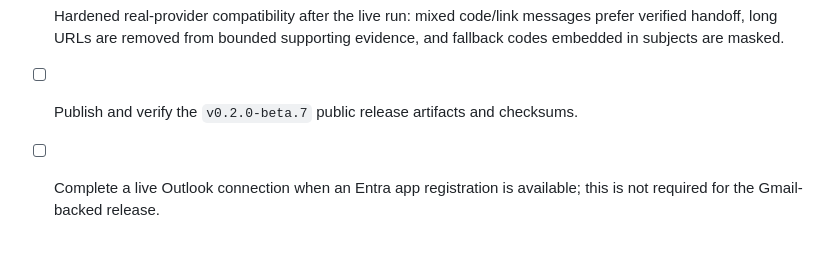
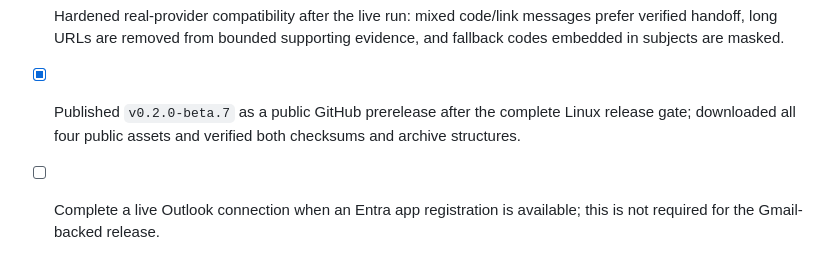
Before and after one commit to lzongren/contextfill, a Markdown page: docs/PROGRESS.md, the part around the change. GitHub-like rendering.

```diff
--- a/docs/PROGRESS.md
+++ b/docs/PROGRESS.md
@@ -42,6 +42,6 @@
 - [x] Packaged and integrity-checked the beta.7 extension and companion, completed the clean-install companion smoke, scanned the extension bundle for secret names, and confirmed zero production audit vulnerabilities.
 - [x] Completed a user-observed real Gmail-to-Medium magic-link handoff: local no-fetch inspection, masked URL, aligned sender/page/destination decision, explicit click, and successful same-tab sign-in.
 - [x] Hardened real-provider compatibility after the live run: mixed code/link messages prefer verified handoff, long URLs are removed from bounded supporting evidence, and fallback codes embedded in subjects are masked.
-- [ ] Publish and verify the `v0.2.0-beta.7` public release artifacts and checksums.
+- [x] Published `v0.2.0-beta.7` as a public GitHub prerelease after the complete Linux release gate; downloaded all four public assets and verified both checksums and archive structures.
 - [ ] Complete a live Outlook connection when an Entra app registration is available; this is not required for the Gmail-backed release.
 - [ ] Human-only submission work: clean-profile walkthrough, record/upload the public video, edit the remaining Devpost placeholders, and run `/feedback`.
```
Also changed, not shown: docs/TEST_RESULTS.md (+9 -0 lines).
